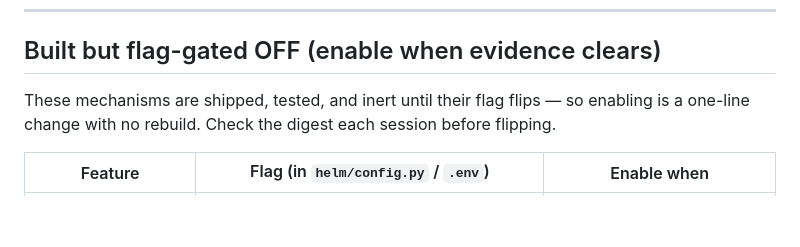
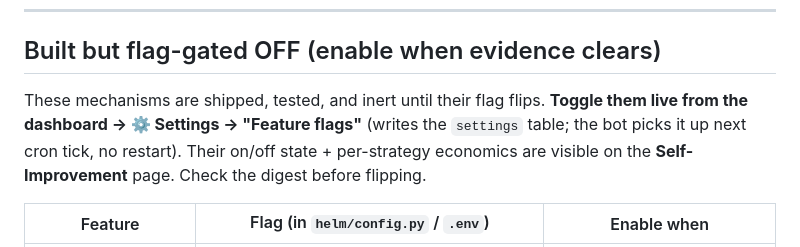
Before and after one commit to TechInjectIndia/personal-ai-trader, a Markdown page: REVIEW.md, the part around the change. Drawn GitHub-style; blank space fills up the shorter version.

Commit message:
docs(review): controls now live in dashboard Settings; econ on Self-Improve
Co-Authored-By: Claude Opus 4.8 (1M context) <noreply@anthropic.com>

```diff
--- a/REVIEW.md
+++ b/REVIEW.md
@@ -94,7 +94,7 @@ Legend: 🟡 watching · ⏳ landing · 🟢 graduated (proven) · 🔴 reverted
 ---
 
 ## Built but flag-gated OFF (enable when evidence clears)
-These mechanisms are shipped, tested, and inert until their flag flips — so enabling is a one-line change with no rebuild. Check the digest each session before flipping.
+These mechanisms are shipped, tested, and inert until their flag flips. **Toggle them live from the dashboard → ⚙️ Settings → "Feature flags"** (writes the `settings` table; the bot picks it up next cron tick, no restart). Their on/off state + per-strategy economics are visible on the **Self-Improvement** page. Check the digest before flipping.
 
 | Feature | Flag (in `helm/config.py` / `.env`) | Enable when |
 |---|---|---|
```
